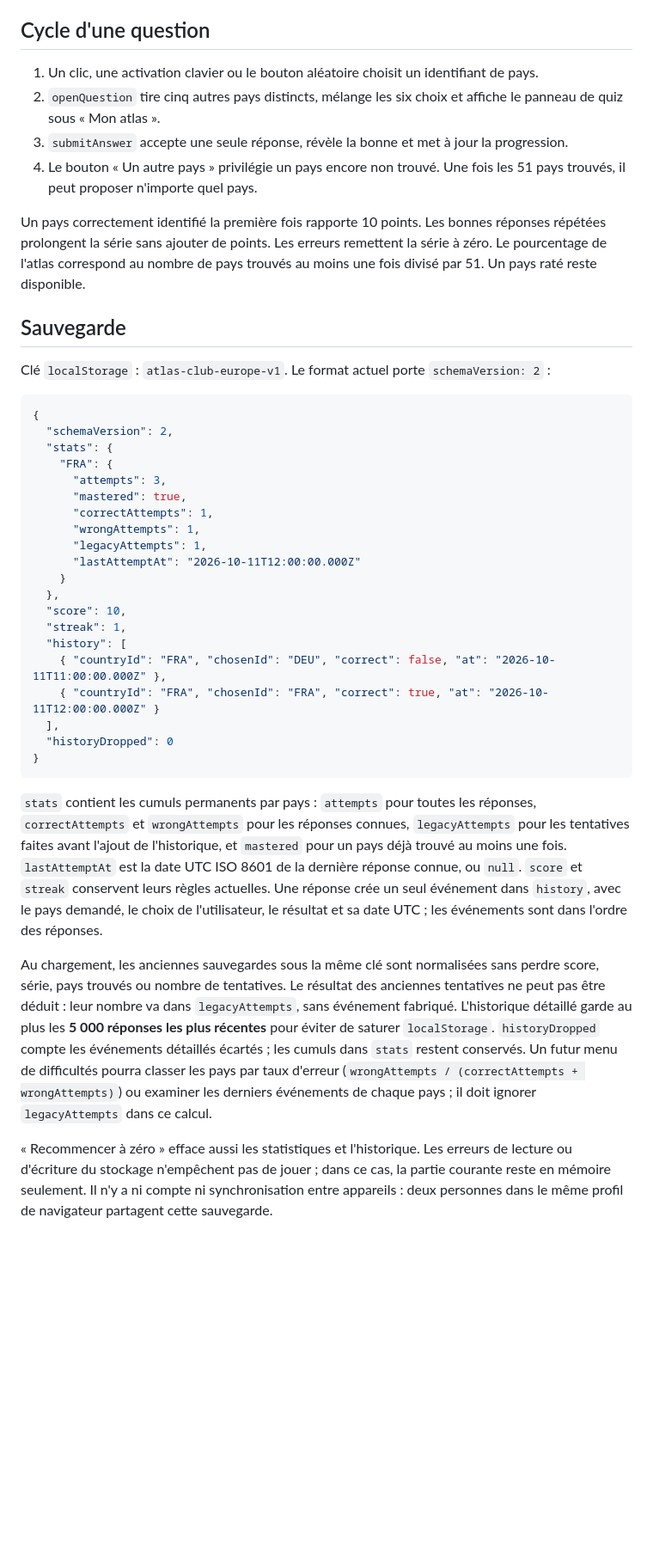
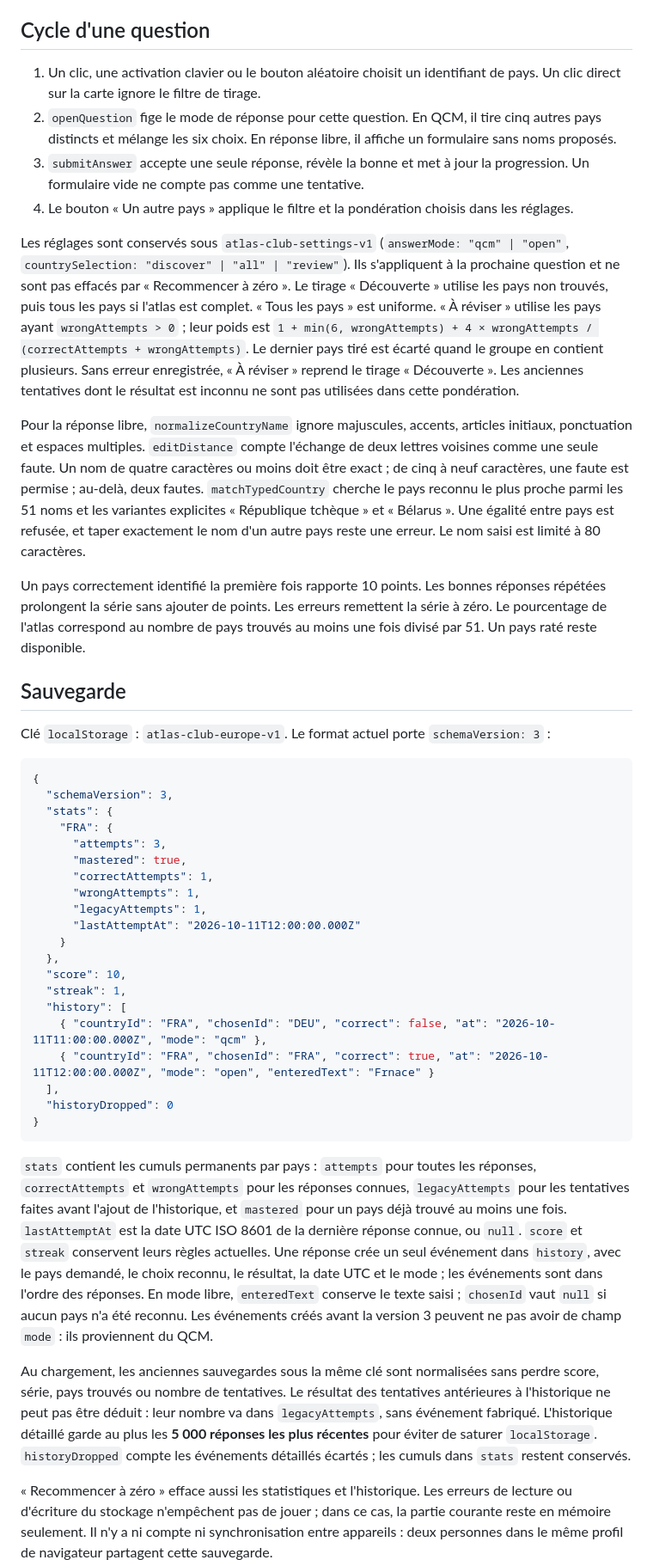
Before and after one commit to lechampdelaurore-boop/quiz-carte-europe, a Markdown page: docs/ARCHITECTURE.md, the part around one of its changes. Shown at 86% size. Rendered like a GitHub page; blank space fills up the shorter version.

Commit message:
Documenter la difficulté et la correction des réponses libres

````diff
--- a/docs/ARCHITECTURE.md
+++ b/docs/ARCHITECTURE.md
@@ -16,20 +16,24 @@ Les tracés proviennent de Natural Earth 1:10m. `scripts/generate-map.mjs` tél
 
 ## Cycle d'une question
 
-1. Un clic, une activation clavier ou le bouton aléatoire choisit un identifiant de pays.
-2. `openQuestion` tire cinq autres pays distincts, mélange les six choix et affiche le panneau de quiz sous « Mon atlas ».
-3. `submitAnswer` accepte une seule réponse, révèle la bonne et met à jour la progression.
-4. Le bouton « Un autre pays » privilégie un pays encore non trouvé. Une fois les 51 pays trouvés, il peut proposer n'importe quel pays.
+1. Un clic, une activation clavier ou le bouton aléatoire choisit un identifiant de pays. Un clic direct sur la carte ignore le filtre de tirage.
+2. `openQuestion` fige le mode de réponse pour cette question. En QCM, il tire cinq autres pays distincts et mélange les six choix. En réponse libre, il affiche un formulaire sans noms proposés.
+3. `submitAnswer` accepte une seule réponse, révèle la bonne et met à jour la progression. Un formulaire vide ne compte pas comme une tentative.
+4. Le bouton « Un autre pays » applique le filtre et la pondération choisis dans les réglages.
+
+Les réglages sont conservés sous `atlas-club-settings-v1` (`answerMode: "qcm" | "open"`, `countrySelection: "discover" | "all" | "review"`). Ils s'appliquent à la prochaine question et ne sont pas effacés par « Recommencer à zéro ». Le tirage « Découverte » utilise les pays non trouvés, puis tous les pays si l'atlas est complet. « Tous les pays » est uniforme. « À réviser » utilise les pays ayant `wrongAttempts > 0` ; leur poids est `1 + min(6, wrongAttempts) + 4 × wrongAttempts / (correctAttempts + wrongAttempts)`. Le dernier pays tiré est écarté quand le groupe en contient plusieurs. Sans erreur enregistrée, « À réviser » reprend le tirage « Découverte ». Les anciennes tentatives dont le résultat est inconnu ne sont pas utilisées dans cette pondération.
+
+Pour la réponse libre, `normalizeCountryName` ignore majuscules, accents, articles initiaux, ponctuation et espaces multiples. `editDistance` compte l'échange de deux lettres voisines comme une seule faute. Un nom de quatre caractères ou moins doit être exact ; de cinq à neuf caractères, une faute est permise ; au-delà, deux fautes. `matchTypedCountry` cherche le pays reconnu le plus proche parmi les 51 noms et les variantes explicites « République tchèque » et « Bélarus ». Une égalité entre pays est refusée, et taper exactement le nom d'un autre pays reste une erreur. Le nom saisi est limité à 80 caractères.
 
 Un pays correctement identifié la première fois rapporte 10 points. Les bonnes réponses répétées prolongent la série sans ajouter de points. Les erreurs remettent la série à zéro. Le pourcentage de l'atlas correspond au nombre de pays trouvés au moins une fois divisé par 51. Un pays raté reste disponible.
 
 ## Sauvegarde
 
-Clé `localStorage` : `atlas-club-europe-v1`. Le format actuel porte `schemaVersion: 2` :
+Clé `localStorage` : `atlas-club-europe-v1`. Le format actuel porte `schemaVersion: 3` :
 
 ```json
 {
-  "schemaVersion": 2,
+  "schemaVersion": 3,
   "stats": {
     "FRA": {
       "attempts": 3,
@@ -43,16 +47,16 @@ Clé `localStorage` : `atlas-club-europe-v1`. Le format actuel porte `schemaVers
   "score": 10,
   "streak": 1,
   "history": [
-    { "countryId": "FRA", "chosenId": "DEU", "correct": false, "at": "2026-10-11T11:00:00.000Z" },
-    { "countryId": "FRA", "chosenId": "FRA", "correct": true, "at": "2026-10-11T12:00:00.000Z" }
+    { "countryId": "FRA", "chosenId": "DEU", "correct": false, "at": "2026-10-11T11:00:00.000Z", "mode": "qcm" },
+    { "countryId": "FRA", "chosenId": "FRA", "correct": true, "at": "2026-10-11T12:00:00.000Z", "mode": "open", "enteredText": "Frnace" }
   ],
   "historyDropped": 0
 }
 ```
 
-`stats` contient les cumuls permanents par pays : `attempts` pour toutes les réponses, `correctAttempts` et `wrongAttempts` pour les réponses connues, `legacyAttempts` pour les tentatives faites avant l'ajout de l'historique, et `mastered` pour un pays déjà trouvé au moins une fois. `lastAttemptAt` est la date UTC ISO 8601 de la dernière réponse connue, ou `null`. `score` et `streak` conservent leurs règles actuelles. Une réponse crée un seul événement dans `history`, avec le pays demandé, le choix de l'utilisateur, le résultat et sa date UTC ; les événements sont dans l'ordre des réponses.
+`stats` contient les cumuls permanents par pays : `attempts` pour toutes les réponses, `correctAttempts` et `wrongAttempts` pour les réponses connues, `legacyAttempts` pour les tentatives faites avant l'ajout de l'historique, et `mastered` pour un pays déjà trouvé au moins une fois. `lastAttemptAt` est la date UTC ISO 8601 de la dernière réponse connue, ou `null`. `score` et `streak` conservent leurs règles actuelles. Une réponse crée un seul événement dans `history`, avec le pays demandé, le choix reconnu, le résultat, la date UTC et le mode ; les événements sont dans l'ordre des réponses. En mode libre, `enteredText` conserve le texte saisi ; `chosenId` vaut `null` si aucun pays n'a été reconnu. Les événements créés avant la version 3 peuvent ne pas avoir de champ `mode` : ils proviennent du QCM.
 
-Au chargement, les anciennes sauvegardes sous la même clé sont normalisées sans perdre score, série, pays trouvés ou nombre de tentatives. Le résultat des anciennes tentatives ne peut pas être déduit : leur nombre va dans `legacyAttempts`, sans événement fabriqué. L'historique détaillé garde au plus les **5 000 réponses les plus récentes** pour éviter de saturer `localStorage`. `historyDropped` compte les événements détaillés écartés ; les cumuls dans `stats` restent conservés. Un futur menu de difficultés pourra classer les pays par taux d'erreur (`wrongAttempts / (correctAttempts + wrongAttempts)`) ou examiner les derniers événements de chaque pays ; il doit ignorer `legacyAttempts` dans ce calcul.
+Au chargement, les anciennes sauvegardes sous la même clé sont normalisées sans perdre score, série, pays trouvés ou nombre de tentatives. Le résultat des tentatives antérieures à l'historique ne peut pas être déduit : leur nombre va dans `legacyAttempts`, sans événement fabriqué. L'historique détaillé garde au plus les **5 000 réponses les plus récentes** pour éviter de saturer `localStorage`. `historyDropped` compte les événements détaillés écartés ; les cumuls dans `stats` restent conservés.
 
 « Recommencer à zéro » efface aussi les statistiques et l'historique. Les erreurs de lecture ou d'écriture du stockage n'empêchent pas de jouer ; dans ce cas, la partie courante reste en mémoire seulement. Il n'y a ni compte ni synchronisation entre appareils : deux personnes dans le même profil de navigateur partagent cette sauvegarde.
 
````
Also changed, not shown: other parts of docs/ARCHITECTURE.md (+3 -2 lines).
